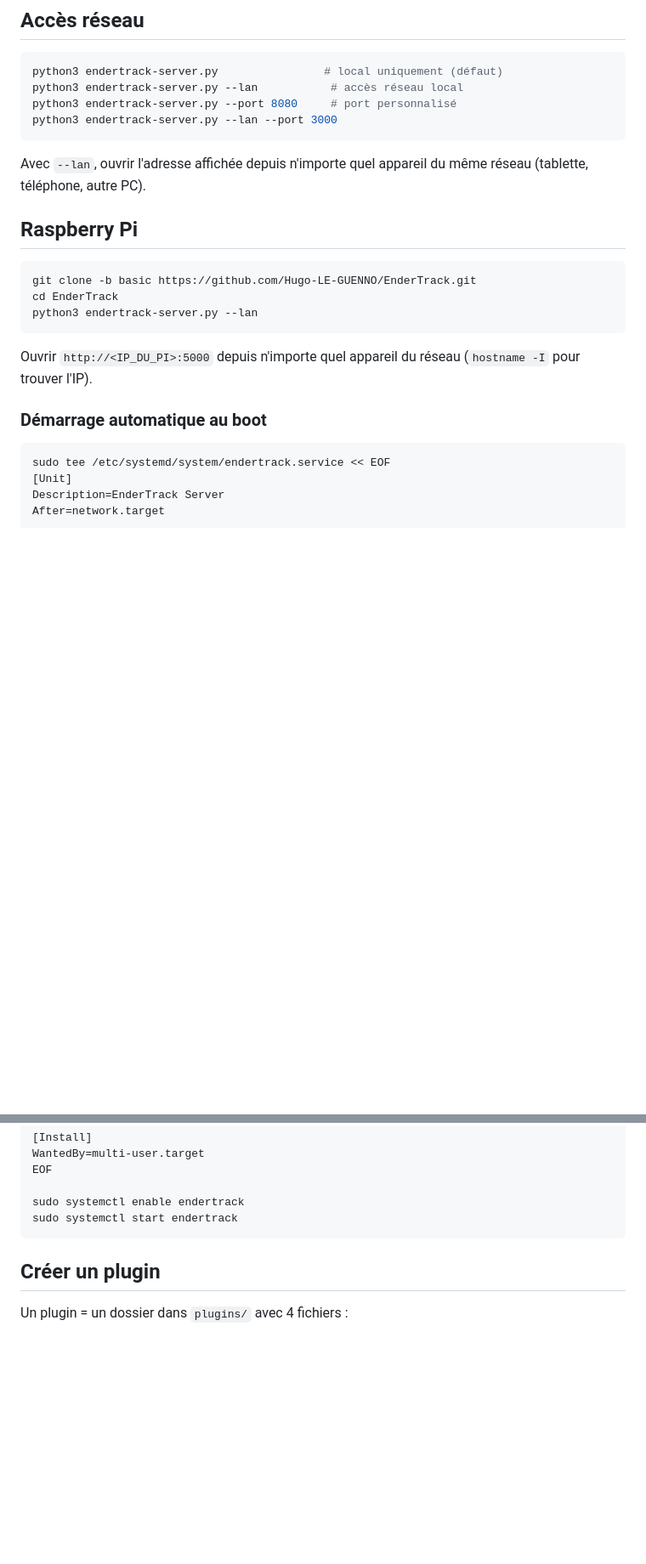
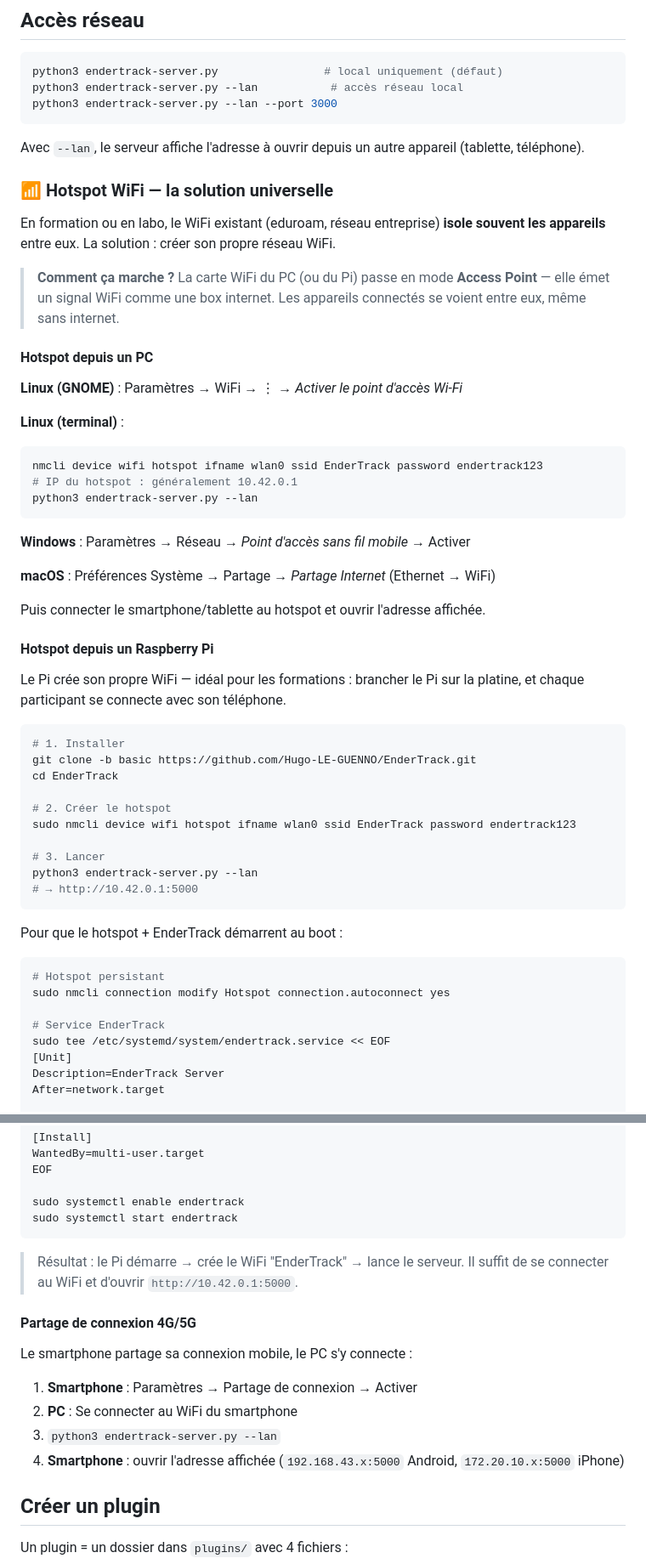
Before and after one commit to Hugo-LE-GUENNO/EnderTrack, a Markdown page: README.md, 2 parts joined by grey strips. Shown at 85% size. Drawn GitHub-style; blank space fills up the shorter version.

Commit message:
README main: hotspot guide (PC, RPi, 4G/5G), eduroam explanation

````diff
--- a/README.md
+++ b/README.md
@@ -50,25 +50,57 @@ Pour installer un plugin : copiez son dossier dans `plugins/` puis activez-le da
 ```bash
 python3 endertrack-server.py                # local uniquement (défaut)
 python3 endertrack-server.py --lan           # accès réseau local
-python3 endertrack-server.py --port 8080     # port personnalisé
 python3 endertrack-server.py --lan --port 3000
 ```
 
-Avec `--lan`, ouvrir l'adresse affichée depuis n'importe quel appareil du même réseau (tablette, téléphone, autre PC).
+Avec `--lan`, le serveur affiche l'adresse à ouvrir depuis un autre appareil (tablette, téléphone).
 
-## Raspberry Pi
+### 📶 Hotspot WiFi — la solution universelle
 
+En formation ou en labo, le WiFi existant (eduroam, réseau entreprise) **isole souvent les appareils** entre eux. La solution : créer son propre réseau WiFi.
+
+> **Comment ça marche ?** La carte WiFi du PC (ou du Pi) passe en mode **Access Point** — elle émet un signal WiFi comme une box internet. Les appareils connectés se voient entre eux, même sans internet.
+
+#### Hotspot depuis un PC
+
+**Linux (GNOME)** : Paramètres → WiFi → ⋮ → *Activer le point d'accès Wi-Fi*
+
+**Linux (terminal)** :
 ```bash
-git clone -b basic https://github.com/Hugo-LE-GUENNO/EnderTrack.git
-cd EnderTrack
+nmcli device wifi hotspot ifname wlan0 ssid EnderTrack password endertrack123
+# IP du hotspot : généralement 10.42.0.1
 python3 endertrack-server.py --lan
 ```
 
-Ouvrir `http://<IP_DU_PI>:5000` depuis n'importe quel appareil du réseau (`hostname -I` pour trouver l'IP).
+**Windows** : Paramètres → Réseau → *Point d'accès sans fil mobile* → Activer
 
-### Démarrage automatique au boot
+**macOS** : Préférences Système → Partage → *Partage Internet* (Ethernet → WiFi)
+
+Puis connecter le smartphone/tablette au hotspot et ouvrir l'adresse affichée.
+
+#### Hotspot depuis un Raspberry Pi
+
+Le Pi crée son propre WiFi — idéal pour les formations : brancher le Pi sur la platine, et chaque participant se connecte avec son téléphone.
 
 ```bash
+# 1. Installer
+git clone -b basic https://github.com/Hugo-LE-GUENNO/EnderTrack.git
+cd EnderTrack
+
+# 2. Créer le hotspot
+sudo nmcli device wifi hotspot ifname wlan0 ssid EnderTrack password endertrack123
+
+# 3. Lancer
+python3 endertrack-server.py --lan
+# → http://10.42.0.1:5000
+```
+
+Pour que le hotspot + EnderTrack démarrent au boot :
+```bash
+# Hotspot persistant
+sudo nmcli connection modify Hotspot connection.autoconnect yes
+
+# Service EnderTrack
 sudo tee /etc/systemd/system/endertrack.service << EOF
 [Unit]
 Description=EnderTrack Server
@@ -87,6 +119,17 @@ EOF
 sudo systemctl enable endertrack
 sudo systemctl start endertrack
 ```
+
+> Résultat : le Pi démarre → crée le WiFi "EnderTrack" → lance le serveur. Il suffit de se connecter au WiFi et d'ouvrir `http://10.42.0.1:5000`.
+
+#### Partage de connexion 4G/5G
+
+Le smartphone partage sa connexion mobile, le PC s'y connecte :
+
+1. **Smartphone** : Paramètres → Partage de connexion → Activer
+2. **PC** : Se connecter au WiFi du smartphone
+3. `python3 endertrack-server.py --lan`
+4. **Smartphone** : ouvrir l'adresse affichée (`192.168.43.x:5000` Android, `172.20.10.x:5000` iPhone)
 
 ## Créer un plugin
 
````
